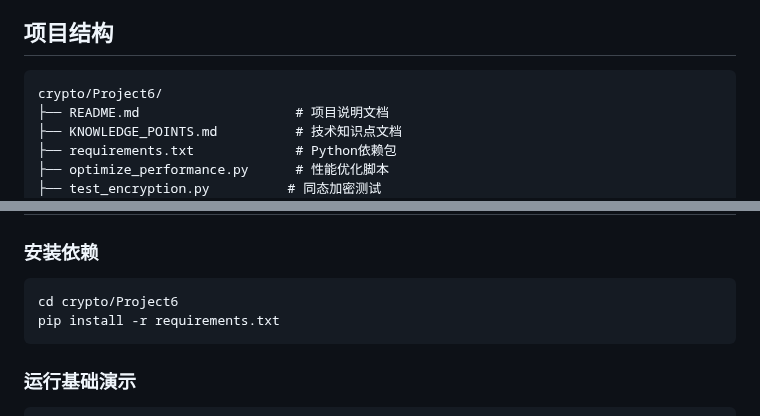
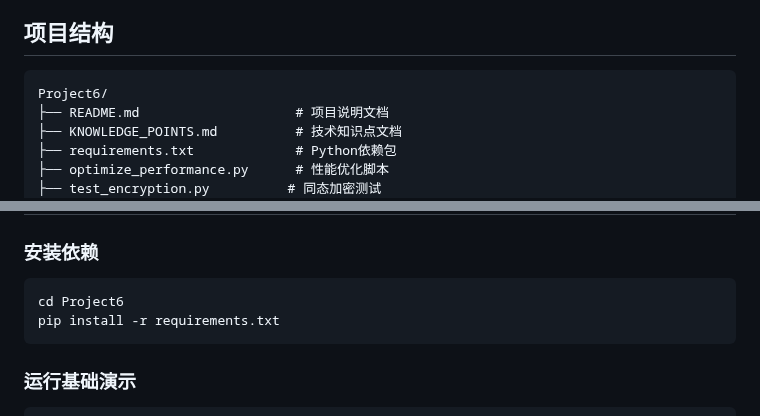
Before and after one commit to PatrickLeibni/crypto, a Markdown page: Project6/README.md, 2 parts joined by grey strips. Drawn GitHub-style.

````diff
--- a/Project6/README.md
+++ b/Project6/README.md
@@ -23,7 +23,7 @@ Google Password Checkup是一个隐私保护的安全检查服务，允许用户
 ## 项目结构
 
 ```
-crypto/Project6/
+Project6/
 ├── README.md                    # 项目说明文档
 ├── KNOWLEDGE_POINTS.md          # 技术知识点文档
 ├── requirements.txt             # Python依赖包
@@ -61,7 +61,7 @@ crypto/Project6/
 
 ### 安装依赖
 ```bash
-cd crypto/Project6
+cd Project6
 pip install -r requirements.txt
 ```
 
````
